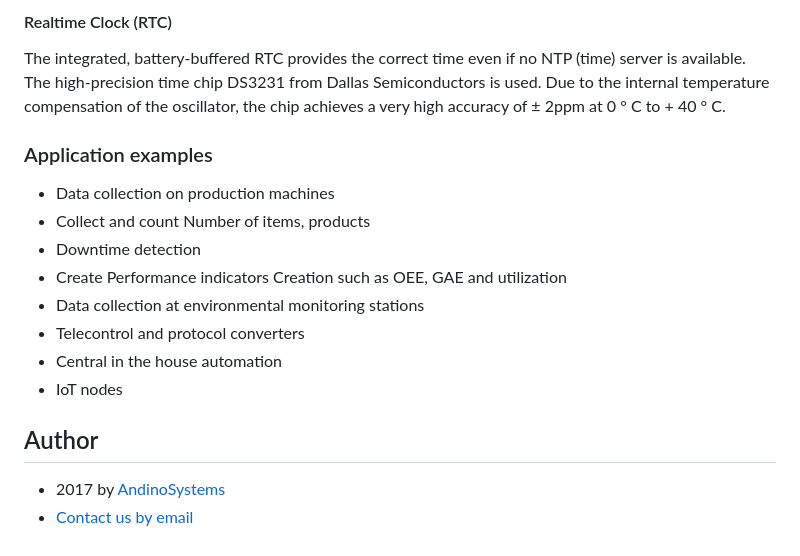
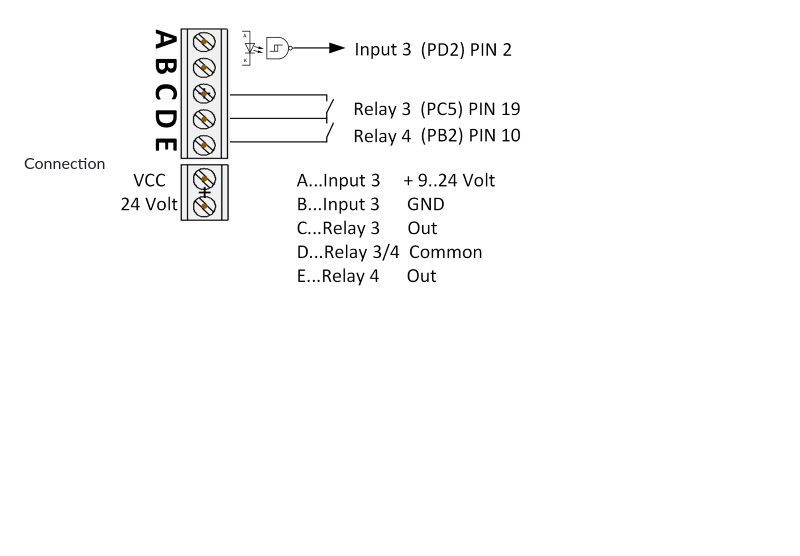
Before and after one commit to andino-systems/Andino-X1, a Markdown page: doc/1DI2DO/README.md, the part around the change printed below. Rendered like a GitHub page; pictures changed too: doc/1DI2DO/1DI2DO.png; blank space fills up the shorter version.

Commit message:
new readme's

```diff
--- a/doc/1DI2DO/README.md
+++ b/doc/1DI2DO/README.md
@@ -35,22 +9,2 @@ Via the SPI and the I2C interface of the Raspberry Pi, further hardware extensio
-#### Realtime Clock (RTC)
-The integrated, battery-buffered RTC provides the correct time even if no NTP (time) server is available. The high-precision time chip DS3231 from Dallas Semiconductors is used. Due to the internal temperature compensation of the oscillator, the chip achieves a very high accuracy of ± 2ppm at 0 ° C to + 40 ° C.
-
-
-### Application examples
-* Data collection on production machines
-* Collect and count Number of items, products
-* Downtime detection
-* Create Performance indicators Creation such as OEE, GAE and utilization
-* Data collection at environmental monitoring stations
-* Telecontrol and protocol converters
-* Central in the house automation
-* IoT nodes
-
-Author
------
-
-* 2017 by [AndinoSystems][2]
-* [Contact us by email](mailto:info@andino.systems)
-
-[1]:https://andino.systems/andino-x1/
-[2]:https://github.com/andino-systems/Andino-X1
+Connection
+![Andino X1 - Digital input, Relais extension Extension](https://github.com/andino-systems/Andino-X1/blob/master/doc/1DI2DO/1DI2DO.png?raw=true)
```
Also changed, not shown: other parts of doc/1DI2DO/README.md (+6 -32 lines), README.md (+29 -2 lines), doc/3DI/README.md (added, +10 -0 lines), doc/3DI/3DI.png, doc/RS232/RS232.png, doc/RS485/RS485_RS422.png.
